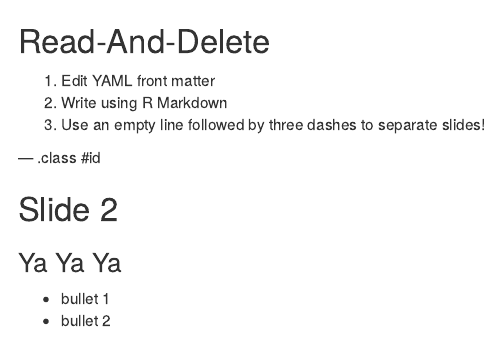
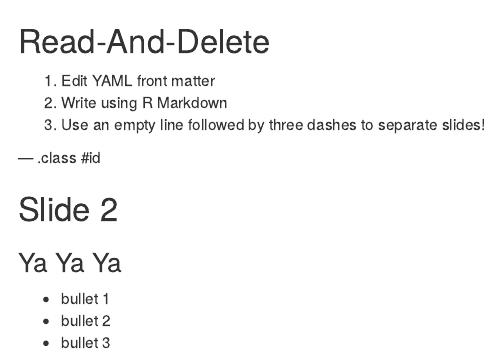
Before and after one commit to WarrenRosenau/GeneralTesting, an R Markdown document (TestSlidifyDeck/index.Rmd): the page in a window 1100 px wide, from its top. Rendered offline with R 4.5, knitr and Pandoc, with nearby package versions.

Commit message:
test change

```diff
--- a/TestSlidifyDeck/index.Rmd
+++ b/TestSlidifyDeck/index.Rmd
@@ -24,3 +24,4 @@ knit        : slidify::knit2slides
 ### Ya Ya Ya
 * bullet 1
 * bullet 2
+* bullet 3
```
